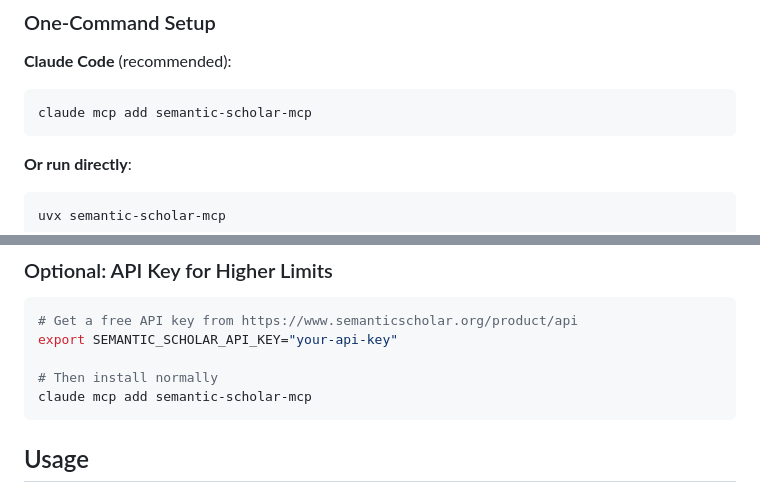
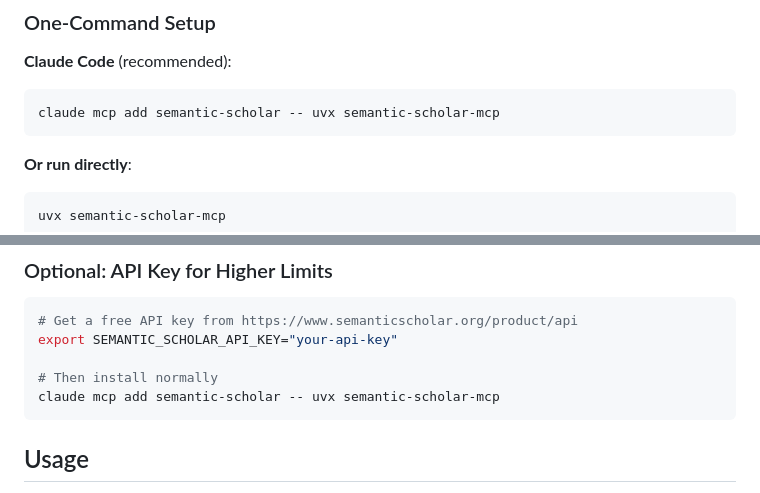
Before and after one commit to hy20191108/semantic-scholar-mcp, a Markdown page: README.md, 2 parts joined by grey strips. GitHub-like rendering.

Commit message:
Fix claude mcp add command syntax
- Correct command format: claude mcp add semantic-scholar -- uvx semantic-scholar-mcp
- Include proper command arguments and separator
- Fix both main installation and API key setup commands

````diff
--- a/README.md
+++ b/README.md
@@ -21,7 +21,7 @@ Access millions of academic papers from Semantic Scholar using the Model Context
 
 **Claude Code** (recommended):
 ```bash
-claude mcp add semantic-scholar-mcp
+claude mcp add semantic-scholar -- uvx semantic-scholar-mcp
 ```
 
 **Or run directly**:
@@ -60,7 +60,7 @@ For editors that require manual setup, add this JSON config:
 export SEMANTIC_SCHOLAR_API_KEY="your-api-key"
 
 # Then install normally
-claude mcp add semantic-scholar-mcp
+claude mcp add semantic-scholar -- uvx semantic-scholar-mcp
 ```
 
 ## Usage
````
